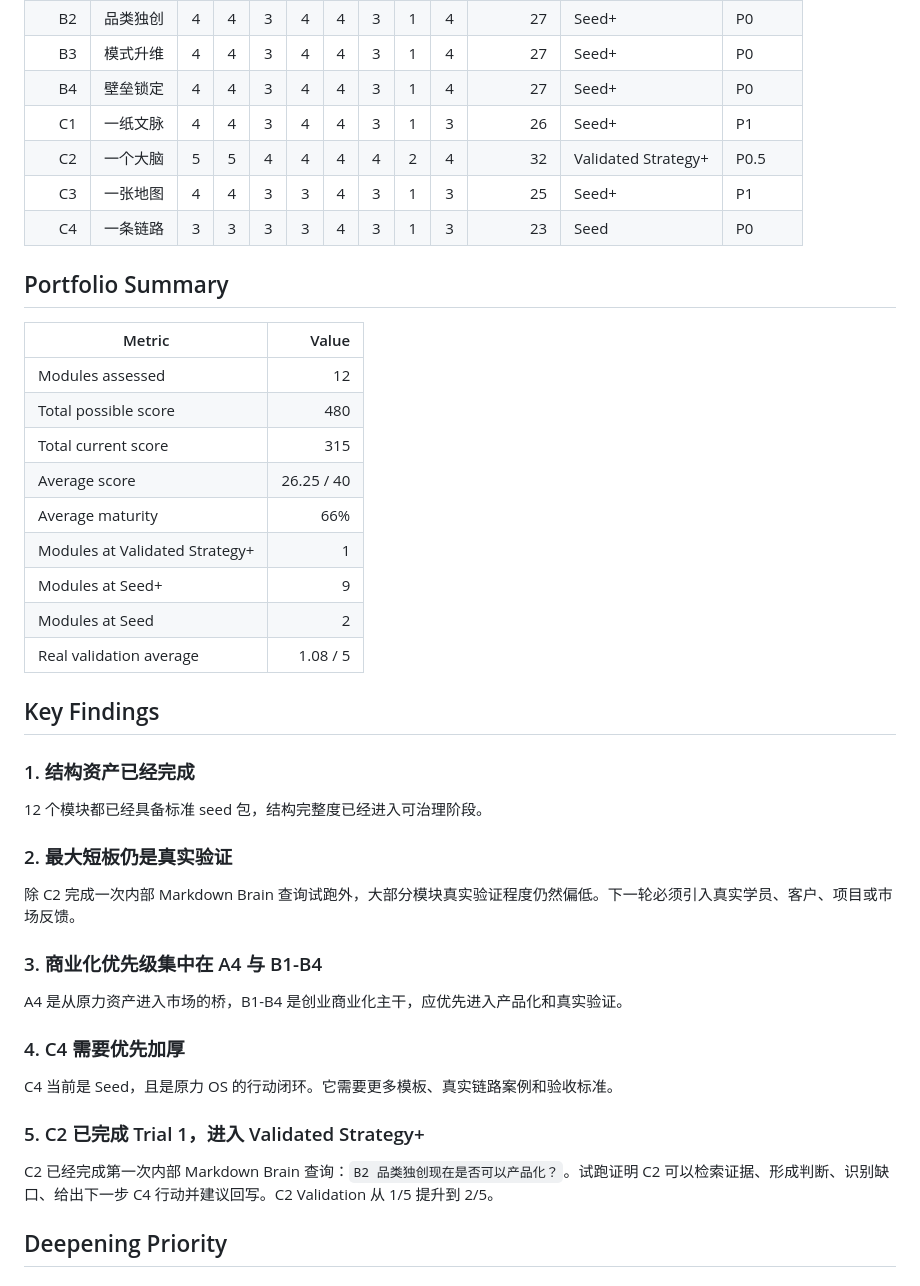
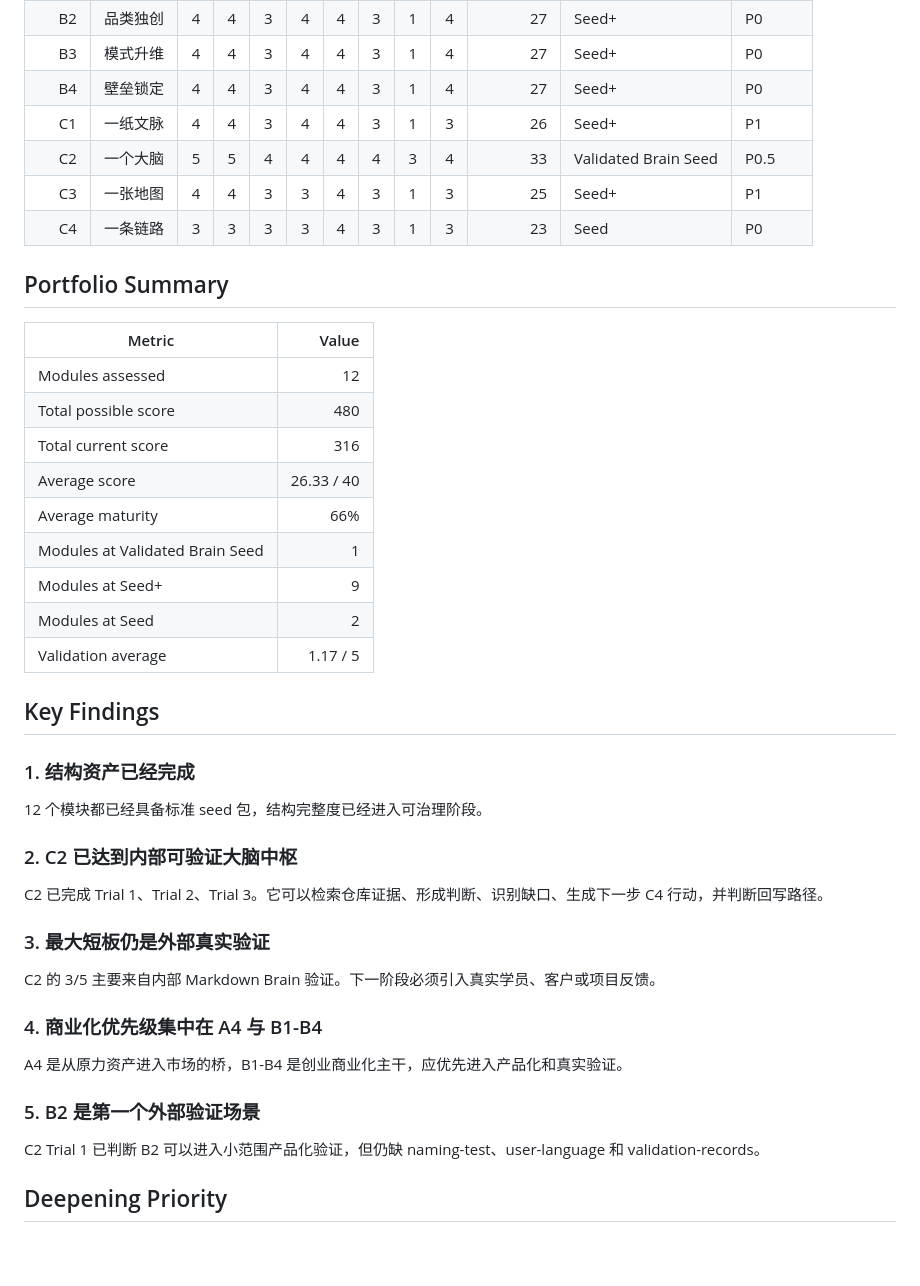
Before and after one commit to moonstachain/yuanli-strategy-soul, a Markdown page: docs/TRILOGY-ASSET-MATURITY-SCORECARD-v1.md, the part around one of its changes. Drawn GitHub-style; blank space fills up the shorter version.

```diff
--- a/docs/TRILOGY-ASSET-MATURITY-SCORECARD-v1.md
+++ b/docs/TRILOGY-ASSET-MATURITY-SCORECARD-v1.md
@@ -45,7 +45,7 @@ Updated: C2 Trial 1 passed; C2 Validation updated from 1/5 to 2/5
 | B3 | 模式升维 | 4 | 4 | 3 | 4 | 4 | 3 | 1 | 4 | 27 | Seed+ | P0 |
 | B4 | 壁垒锁定 | 4 | 4 | 3 | 4 | 4 | 3 | 1 | 4 | 27 | Seed+ | P0 |
 | C1 | 一纸文脉 | 4 | 4 | 3 | 4 | 4 | 3 | 1 | 3 | 26 | Seed+ | P1 |
-| C2 | 一个大脑 | 5 | 5 | 4 | 4 | 4 | 4 | 2 | 4 | 32 | Validated Strategy+ | P0.5 |
+| C2 | 一个大脑 | 5 | 5 | 4 | 4 | 4 | 4 | 3 | 4 | 33 | Validated Brain Seed | P0.5 |
 | C3 | 一张地图 | 4 | 4 | 3 | 3 | 4 | 3 | 1 | 3 | 25 | Seed+ | P1 |
 | C4 | 一条链路 | 3 | 3 | 3 | 3 | 4 | 3 | 1 | 3 | 23 | Seed | P0 |
 
@@ -55,13 +55,13 @@ Updated: C2 Trial 1 passed; C2 Validation updated from 1/5 to 2/5
 |---|---:|
 | Modules assessed | 12 |
 | Total possible score | 480 |
-| Total current score | 315 |
-| Average score | 26.25 / 40 |
+| Total current score | 316 |
+| Average score | 26.33 / 40 |
 | Average maturity | 66% |
-| Modules at Validated Strategy+ | 1 |
+| Modules at Validated Brain Seed | 1 |
 | Modules at Seed+ | 9 |
 | Modules at Seed | 2 |
-| Real validation average | 1.08 / 5 |
+| Validation average | 1.17 / 5 |
 
 ## Key Findings
 
@@ -69,21 +69,21 @@ Updated: C2 Trial 1 passed; C2 Validation updated from 1/5 to 2/5
 
 12 个模块都已经具备标准 seed 包，结构完整度已经进入可治理阶段。
 
-### 2. 最大短板仍是真实验证
+### 2. C2 已达到内部可验证大脑中枢
 
-除 C2 完成一次内部 Markdown Brain 查询试跑外，大部分模块真实验证程度仍然偏低。下一轮必须引入真实学员、客户、项目或市场反馈。
+C2 已完成 Trial 1、Trial 2、Trial 3。它可以检索仓库证据、形成判断、识别缺口、生成下一步 C4 行动，并判断回写路径。
 
-### 3. 商业化优先级集中在 A4 与 B1-B4
+### 3. 最大短板仍是外部真实验证
+
+C2 的 3/5 主要来自内部 Markdown Brain 验证。下一阶段必须引入真实学员、客户或项目反馈。
+
+### 4. 商业化优先级集中在 A4 与 B1-B4
 
 A4 是从原力资产进入市场的桥，B1-B4 是创业商业化主干，应优先进入产品化和真实验证。
 
-### 4. C4 需要优先加厚
+### 5. B2 是第一个外部验证场景
 
-C4 当前是 Seed，且是原力 OS 的行动闭环。它需要更多模板、真实链路案例和验收标准。
-
-### 5. C2 已完成 Trial 1，进入 Validated Strategy+
-
-C2 已经完成第一次内部 Markdown Brain 查询：`B2 品类独创现在是否可以产品化？`。试跑证明 C2 可以检索证据、形成判断、识别缺口、给出下一步 C4 行动并建议回写。C2 Validation 从 1/5 提升到 2/5。
+C2 Trial 1 已判断 B2 可以进入小范围产品化验证，但仍缺 naming-test、user-language 和 validation-records。
 
 ## Deepening Priority
 
```
Also changed, not shown: other parts of docs/TRILOGY-ASSET-MATURITY-SCORECARD-v1.md (+9 -20 lines).
